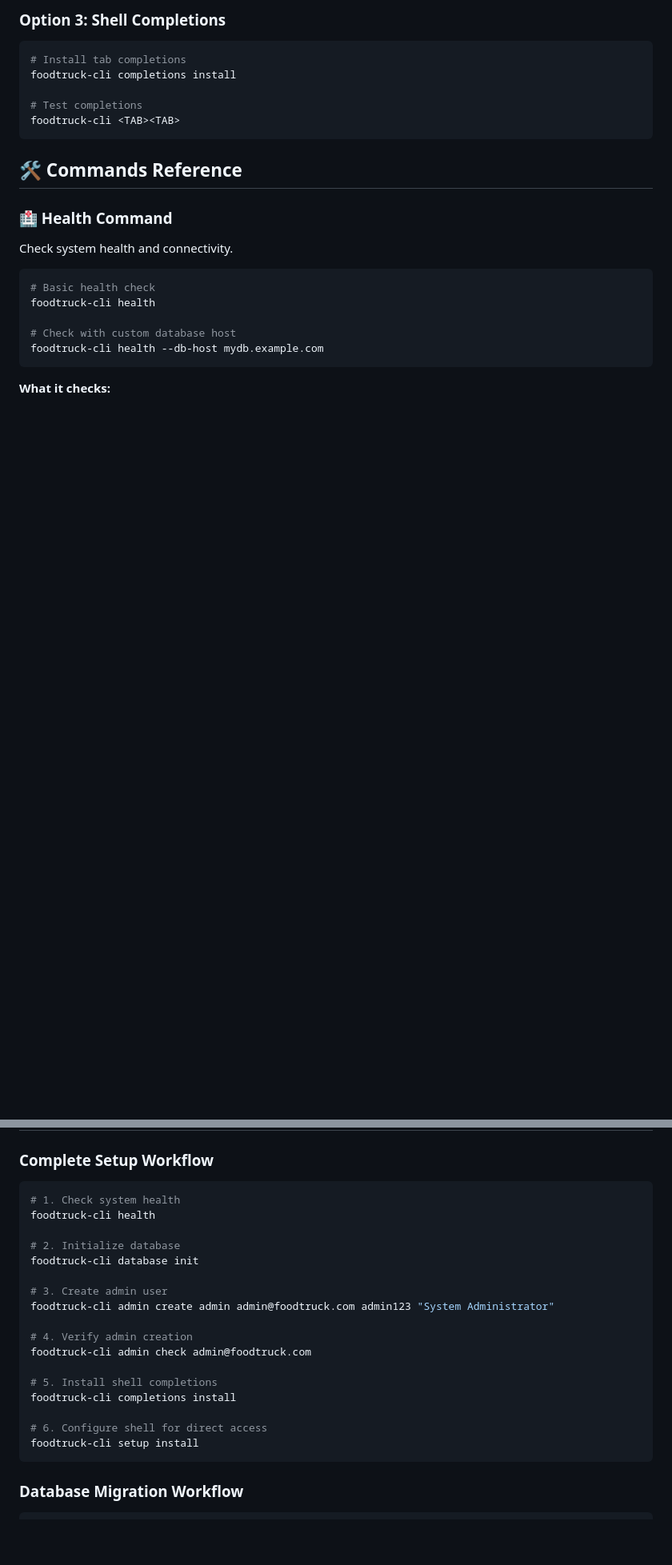
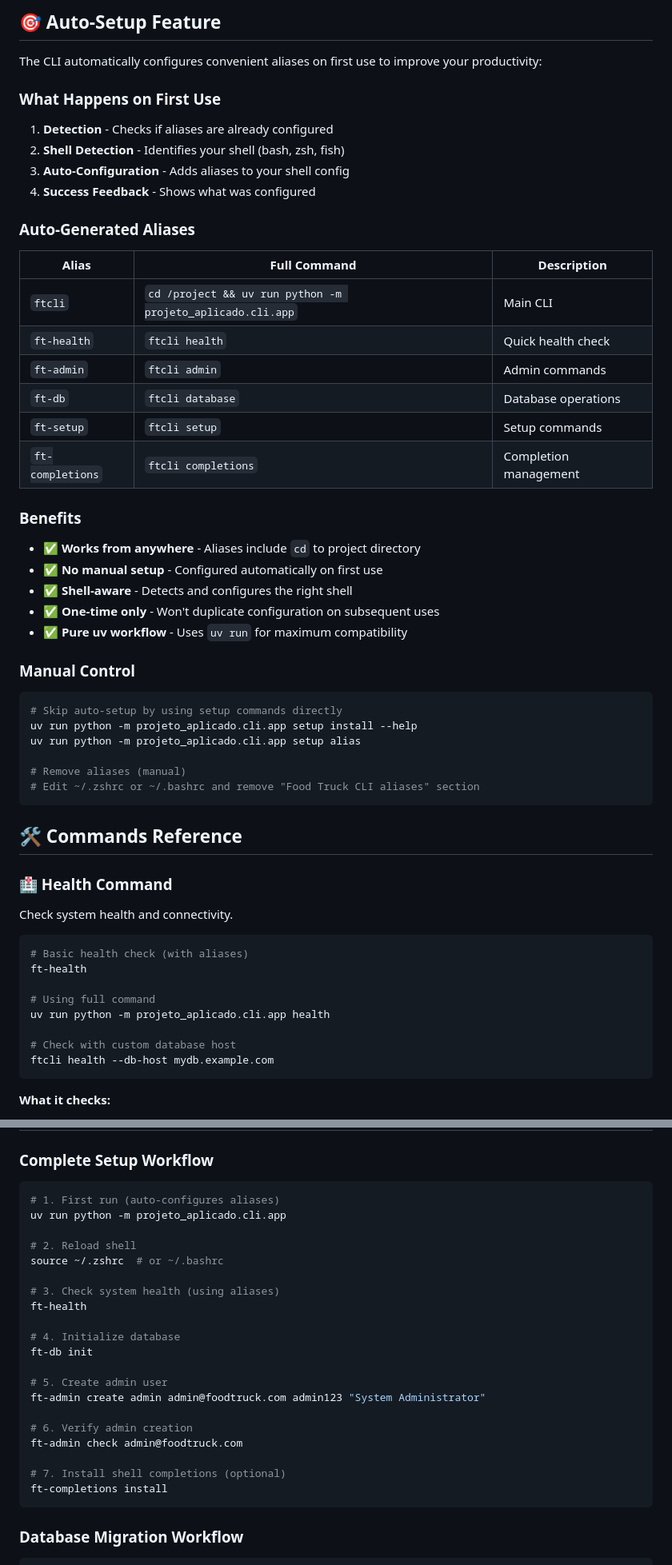
Before and after one commit to bentoluizv/projeto_aplicado_foodtruck, a Markdown page: docs/CLI.md, 2 parts joined by grey strips. Shown at 80% size. Drawn GitHub-style; blank space fills up the shorter version.

````diff
--- a/docs/CLI.md
+++ b/docs/CLI.md
@@ -89,13 +97,44 @@ foodtruck-cli --help
 ```
 
-### Option 3: Shell Completions
+## 🎯 Auto-Setup Feature
+
+The CLI automatically configures convenient aliases on first use to improve your productivity:
+
+### What Happens on First Use
+
+1. **Detection** - Checks if aliases are already configured
+2. **Shell Detection** - Identifies your shell (bash, zsh, fish)
+3. **Auto-Configuration** - Adds aliases to your shell config
+4. **Success Feedback** - Shows what was configured
+
+### Auto-Generated Aliases
+
+| Alias | Full Command | Description |
+|-------|-------------|-------------|
+| `ftcli` | `cd /project && uv run python -m projeto_aplicado.cli.app` | Main CLI |
+| `ft-health` | `ftcli health` | Quick health check |
+| `ft-admin` | `ftcli admin` | Admin commands |
+| `ft-db` | `ftcli database` | Database operations |
+| `ft-setup` | `ftcli setup` | Setup commands |
+| `ft-completions` | `ftcli completions` | Completion management |
+
+### Benefits
+
+- ✅ **Works from anywhere** - Aliases include `cd` to project directory
+- ✅ **No manual setup** - Configured automatically on first use
+- ✅ **Shell-aware** - Detects and configures the right shell
+- ✅ **One-time only** - Won't duplicate configuration on subsequent uses
+- ✅ **Pure uv workflow** - Uses `uv run` for maximum compatibility
+
+### Manual Control
 
 ```bash
-# Install tab completions
-foodtruck-cli completions install
+# Skip auto-setup by using setup commands directly
+uv run python -m projeto_aplicado.cli.app setup install --help
+uv run python -m projeto_aplicado.cli.app setup alias
 
-# Test completions
-foodtruck-cli <TAB><TAB>
+# Remove aliases (manual)
+# Edit ~/.zshrc or ~/.bashrc and remove "Food Truck CLI aliases" section
 ```
 
 ## 🛠️ Commands Reference
@@ -105,11 +144,14 @@ foodtruck-cli <TAB><TAB>
 Check system health and connectivity.
 
 ```bash
-# Basic health check
-foodtruck-cli health
+# Basic health check (with aliases)
+ft-health
+
+# Using full command
+uv run python -m projeto_aplicado.cli.app health
 
 # Check with custom database host
-foodtruck-cli health --db-host mydb.example.com
+ftcli health --db-host mydb.example.com
 ```
 
 **What it checks:**
@@ -405,23 +450,26 @@ projeto_aplicado/cli/
 ### Complete Setup Workflow
 
 ```bash
-# 1. Check system health
-foodtruck-cli health
+# 1. First run (auto-configures aliases)
+uv run python -m projeto_aplicado.cli.app
 
-# 2. Initialize database
-foodtruck-cli database init
+# 2. Reload shell
+source ~/.zshrc  # or ~/.bashrc
 
-# 3. Create admin user
-foodtruck-cli admin create admin admin@foodtruck.com admin123 "System Administrator"
+# 3. Check system health (using aliases)
+ft-health
 
-# 4. Verify admin creation
-foodtruck-cli admin check admin@foodtruck.com
+# 4. Initialize database
+ft-db init
 
-# 5. Install shell completions
-foodtruck-cli completions install
+# 5. Create admin user
+ft-admin create admin admin@foodtruck.com admin123 "System Administrator"
 
-# 6. Configure shell for direct access
-foodtruck-cli setup install
+# 6. Verify admin creation
+ft-admin check admin@foodtruck.com
+
+# 7. Install shell completions (optional)
+ft-completions install
 ```
 
 ### Database Migration Workflow
````
Also changed, not shown: other parts of docs/CLI.md (+36 -25 lines).
